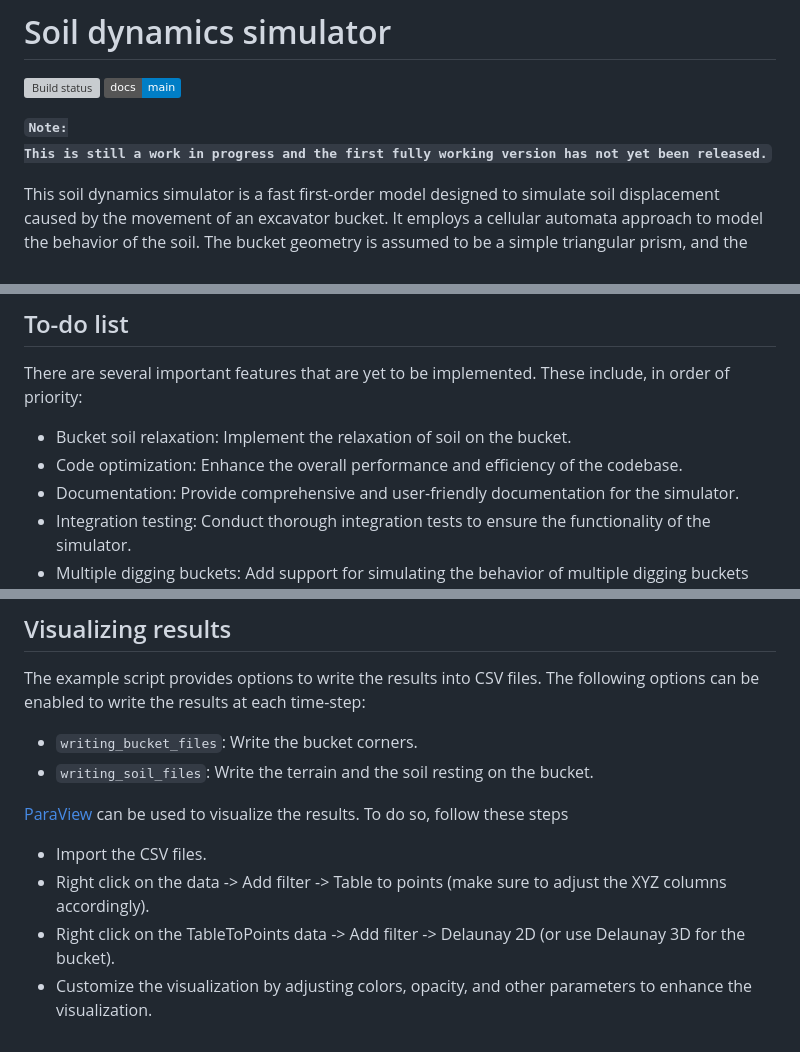
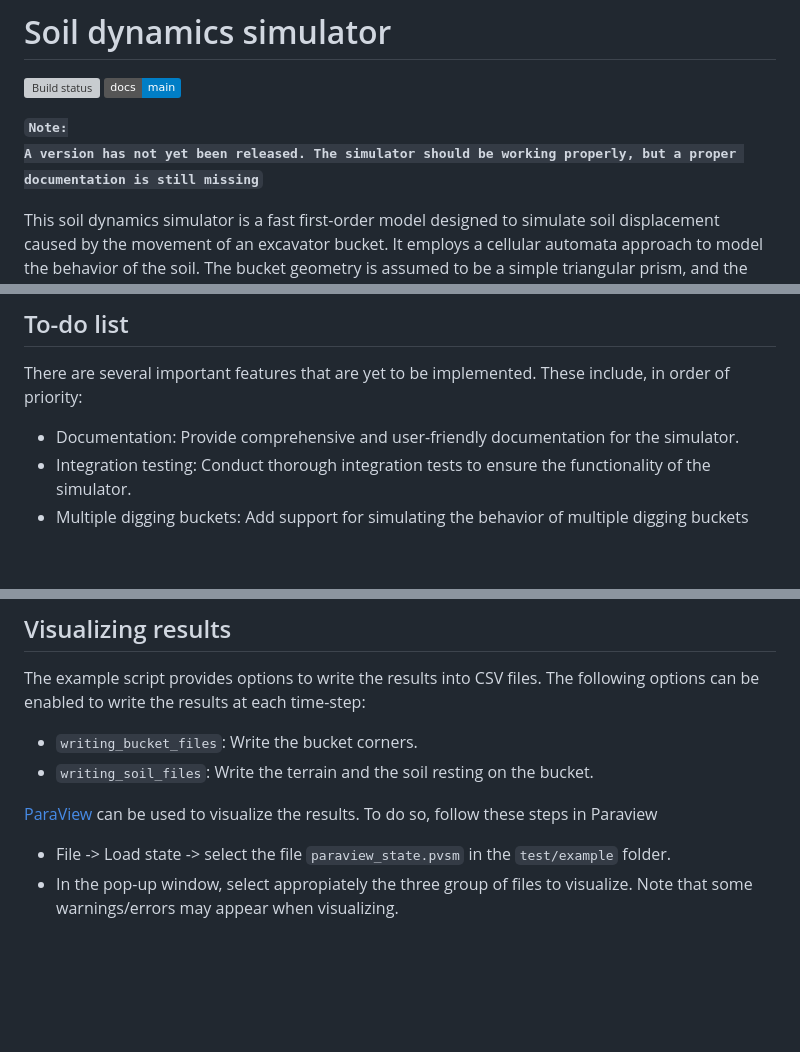
Before and after one commit to KennyVilella/soil_dynamics_julia, a Markdown page: README.md, 3 parts joined by grey strips. Rendered like a GitHub page; badges without logos; blank space fills up the shorter version; grey boxes are pictures that could not be loaded.

Commit message:
Update main readme (#42)
# Description
- Removed items from to do list
- Updated note about the simulator
- Updated instructions for visualization

```diff
--- a/README.md
+++ b/README.md
@@ -5,7 +5,7 @@
 
 
 <code><b>Note:
-This is still a work in progress and the first fully working version has not yet been released.</b></code>
+A version has not yet been released. The simulator should be working properly, but a proper documentation is still missing</b></code>
 
 This soil dynamics simulator is a fast first-order model designed to simulate soil displacement caused by the movement of an excavator bucket.
 It employs a cellular automata approach to model the behavior of the soil.
@@ -19,8 +19,6 @@ The primary objective of the simulator is to provide terrain updates in less tha
 There are several important features that are yet to be implemented.
 These include, in order of priority:
 
-- Bucket soil relaxation: Implement the relaxation of soil on the bucket.
-- Code optimization: Enhance the overall performance and efficiency of the codebase.
 - Documentation: Provide comprehensive and user-friendly documentation for the simulator.
 - Integration testing: Conduct thorough integration tests to ensure the functionality of the simulator.
 - Multiple digging buckets: Add support for simulating the behavior of multiple digging buckets simultaneously.
@@ -56,11 +54,10 @@ The following options can be enabled to write the results at each time-step:
 - `writing_soil_files`: Write the terrain and the soil resting on the bucket.
 
 [ParaView][] can be used to visualize the results.
-To do so, follow these steps
-- Import the CSV files.
-- Right click on the data -> Add filter -> Table to points (make sure to adjust the XYZ columns accordingly).
-- Right click on the TableToPoints data -> Add filter -> Delaunay 2D (or use Delaunay 3D for the bucket).
-- Customize the visualization by adjusting colors, opacity, and other parameters to enhance the visualization.
+To do so, follow these steps in Paraview
+- File -> Load state -> select the file `paraview_state.pvsm` in the `test/example` folder.
+- In the pop-up window, select appropiately the three group of files to visualize.
+Note that some warnings/errors may appear when visualizing.
 
 [docs-main]: https://kennyvilella.github.io/soil_dynamics_julia/
 [ParaView]: https://www.paraview.org
```
